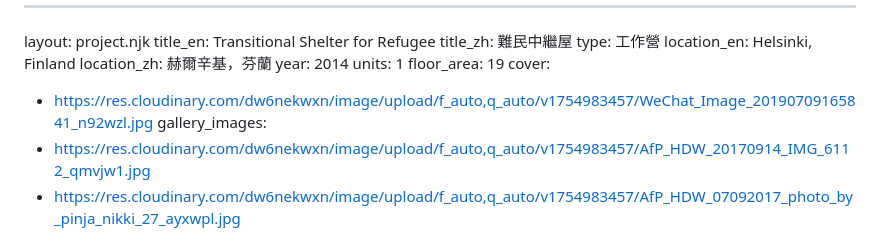
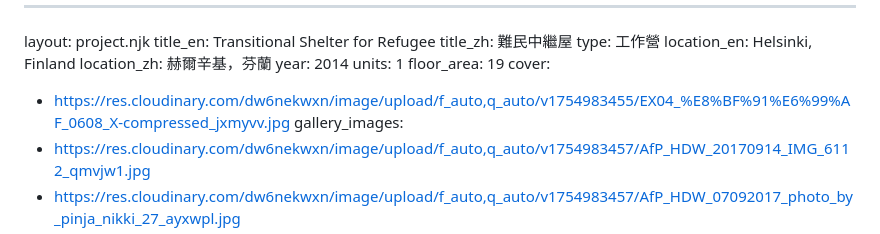
Before and after one commit to dodochiang/atelier3rd, a Markdown page: projects/transitional-shelter-for-refugee.md, the part around the change. GitHub-like rendering.

Commit message:
Update 項目 “transitional-shelter-for-refugee”

```diff
--- a/projects/transitional-shelter-for-refugee.md
+++ b/projects/transitional-shelter-for-refugee.md
@@ -9,7 +9,7 @@ year: 2014
 units: 1
 floor_area: 19
 cover:
-  - https://res.cloudinary.com/dw6nekwxn/image/upload/f_auto,q_auto/v1754983457/WeChat_Image_20190709165841_n92wzl.jpg
+  - https://res.cloudinary.com/dw6nekwxn/image/upload/f_auto,q_auto/v1754983455/EX04_%E8%BF%91%E6%99%AF_0608_X-compressed_jxmyvv.jpg
 gallery_images:
   - https://res.cloudinary.com/dw6nekwxn/image/upload/f_auto,q_auto/v1754983457/AfP_HDW_20170914_IMG_6112_qmvjw1.jpg
   - https://res.cloudinary.com/dw6nekwxn/image/upload/f_auto,q_auto/v1754983457/AfP_HDW_07092017_photo_by_pinja_nikki_27_ayxwpl.jpg
```
